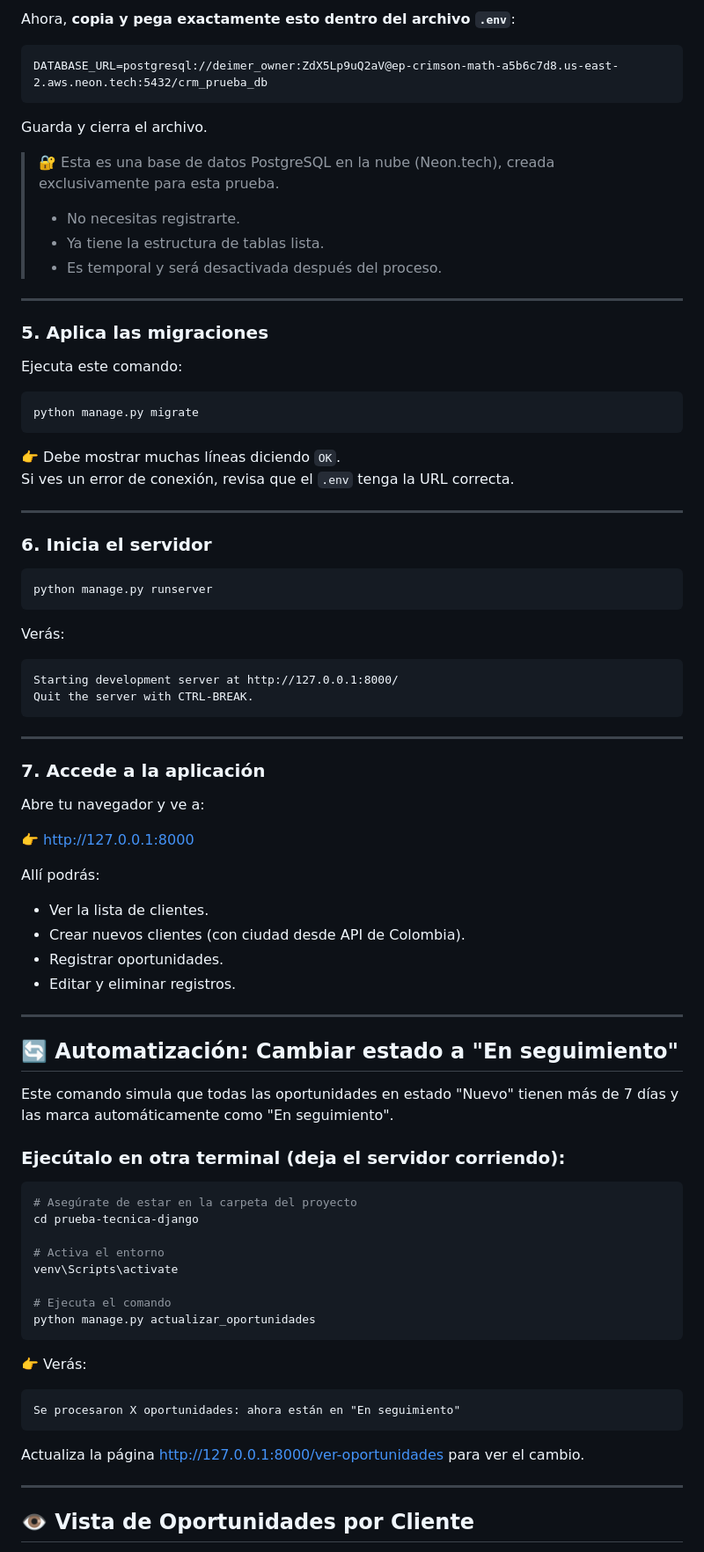
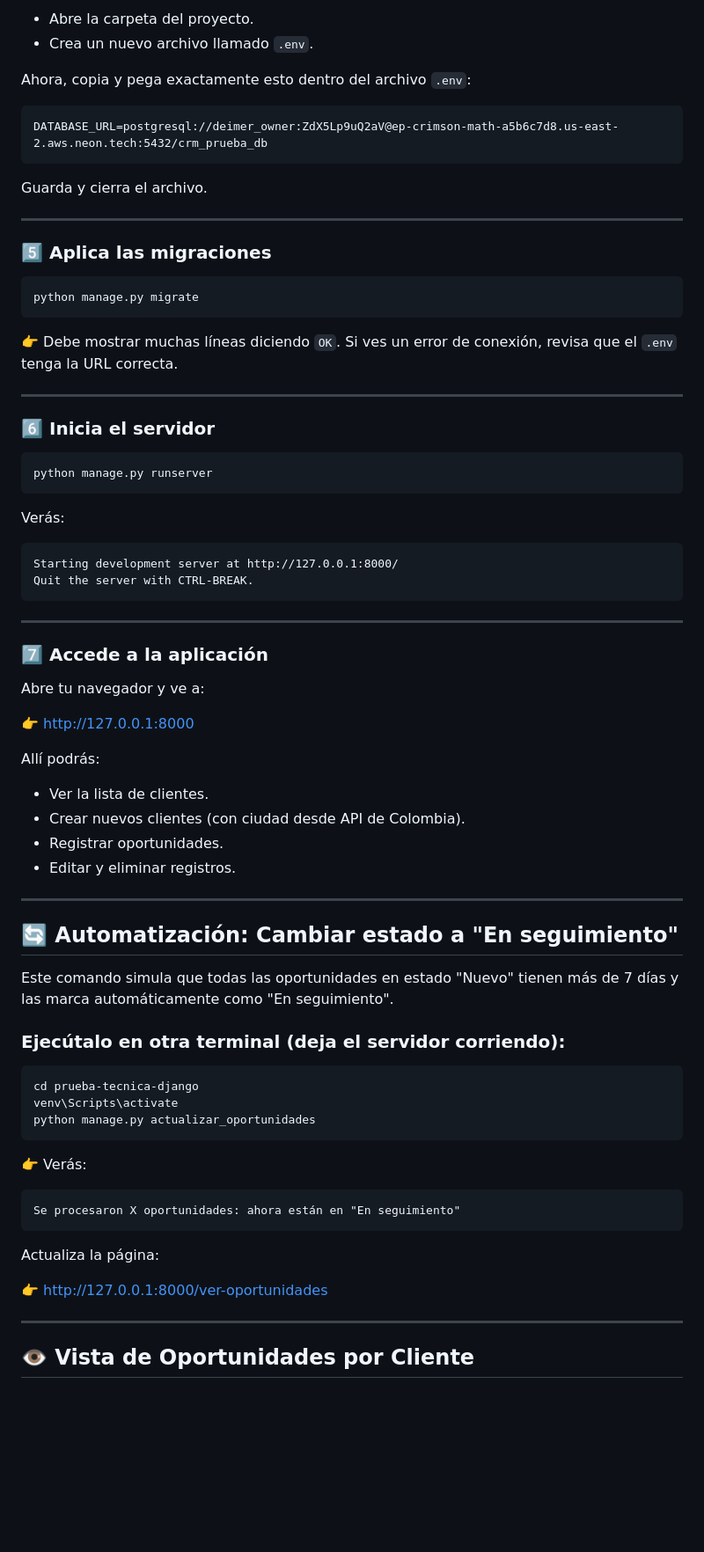
Before and after one commit to deimergarcia/prueba-tecnica-django, a Markdown page: README.md, the part around one of its changes. Shown at 88% size. Rendered like a GitHub page; blank space fills up the shorter version.

````diff
--- a/README.md
+++ b/README.md
@@ -94,5 +88,8 @@ Cuando te pregunte si quieres crear el archivo, di **Sí**.
 
-Ahora, **copia y pega exactamente esto dentro del archivo `.env`**:
+* Abre la carpeta del proyecto.
+* Crea un nuevo archivo llamado `.env`.
+
+Ahora, copia y pega exactamente esto dentro del archivo `.env`:
 
 ```
 DATABASE_URL=postgresql://deimer_owner:ZdX5Lp9uQ2aV@ep-crimson-math-a5b6c7d8.us-east-2.aws.neon.tech:5432/crm_prueba_db
@@ -100,16 +97,9 @@ DATABASE_URL=postgresql://deimer_owner:ZdX5Lp9uQ2aV@ep-crimson-math-a5b6c7d8.us-
 
 Guarda y cierra el archivo.
 
-> 🔐 Esta es una base de datos PostgreSQL en la nube (Neon.tech), creada exclusivamente para esta prueba.
-> - No necesitas registrarte.
-> - Ya tiene la estructura de tablas lista.
-> - Es temporal y será desactivada después del proceso.
-
 ---
 
-### 5. Aplica las migraciones
-
-Ejecuta este comando:
+### 5️⃣ Aplica las migraciones
 
 ```bash
 python manage.py migrate
@@ -120,7 +110,7 @@ Si ves un error de conexión, revisa que el `.env` tenga la URL correcta.
 
 ---
 
-### 6. Inicia el servidor
+### 6️⃣ Inicia el servidor
 
 ```bash
 python manage.py runserver
@@ -135,17 +125,18 @@ Quit the server with CTRL-BREAK.
 
 ---
 
-### 7. Accede a la aplicación
+### 7️⃣ Accede a la aplicación
 
 Abre tu navegador y ve a:
 
 👉 [http://127.0.0.1:8000](http://127.0.0.1:8000)
 
 Allí podrás:
-- Ver la lista de clientes.
-- Crear nuevos clientes (con ciudad desde API de Colombia).
-- Registrar oportunidades.
-- Editar y eliminar registros.
+
+* Ver la lista de clientes.
+* Crear nuevos clientes (con ciudad desde API de Colombia).
+* Registrar oportunidades.
+* Editar y eliminar registros.
 
 ---
 
@@ -156,22 +147,20 @@ Este comando simula que todas las oportunidades en estado "Nuevo" tienen más de
 ### Ejecútalo en otra terminal (deja el servidor corriendo):
 
 ```bash
-# Asegúrate de estar en la carpeta del proyecto
 cd prueba-tecnica-django
-
-# Activa el entorno
 venv\Scripts\activate
-
-# Ejecuta el comando
 python manage.py actualizar_oportunidades
 ```
 
 👉 Verás:
+
 ```
 Se procesaron X oportunidades: ahora están en "En seguimiento"
 ```
 
-Actualiza la página [http://127.0.0.1:8000/ver-oportunidades](http://127.0.0.1:8000/ver-oportunidades) para ver el cambio.
+Actualiza la página:
+
+👉 [http://127.0.0.1:8000/ver-oportunidades](http://127.0.0.1:8000/ver-oportunidades)
 
 ---
 
````
Also changed, not shown: other parts of README.md (+39 -51 lines).
